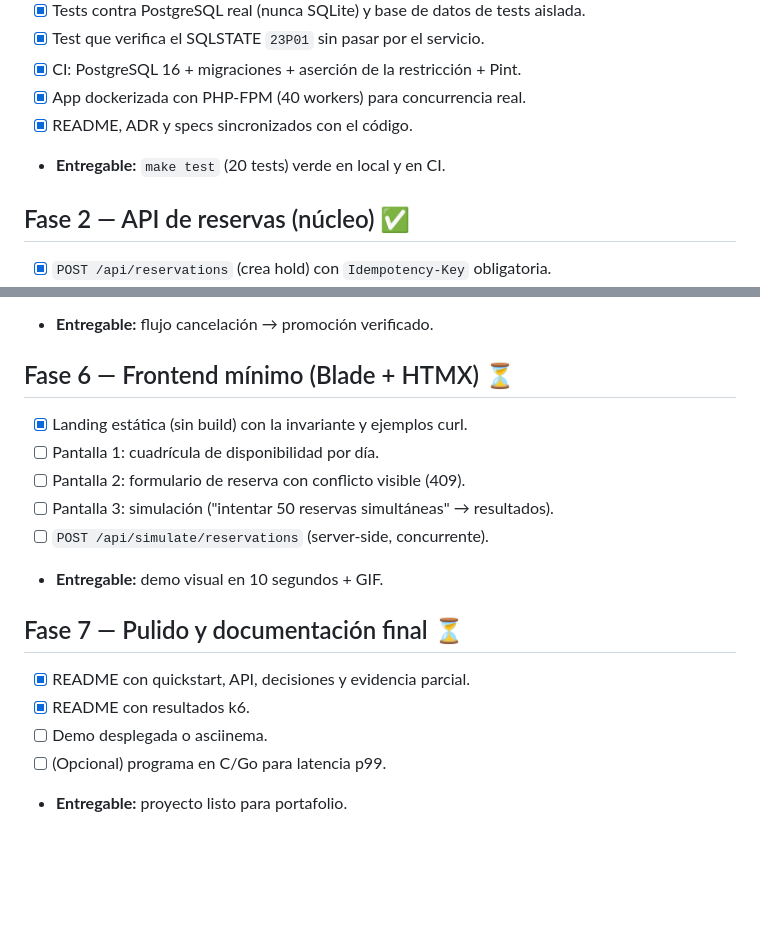
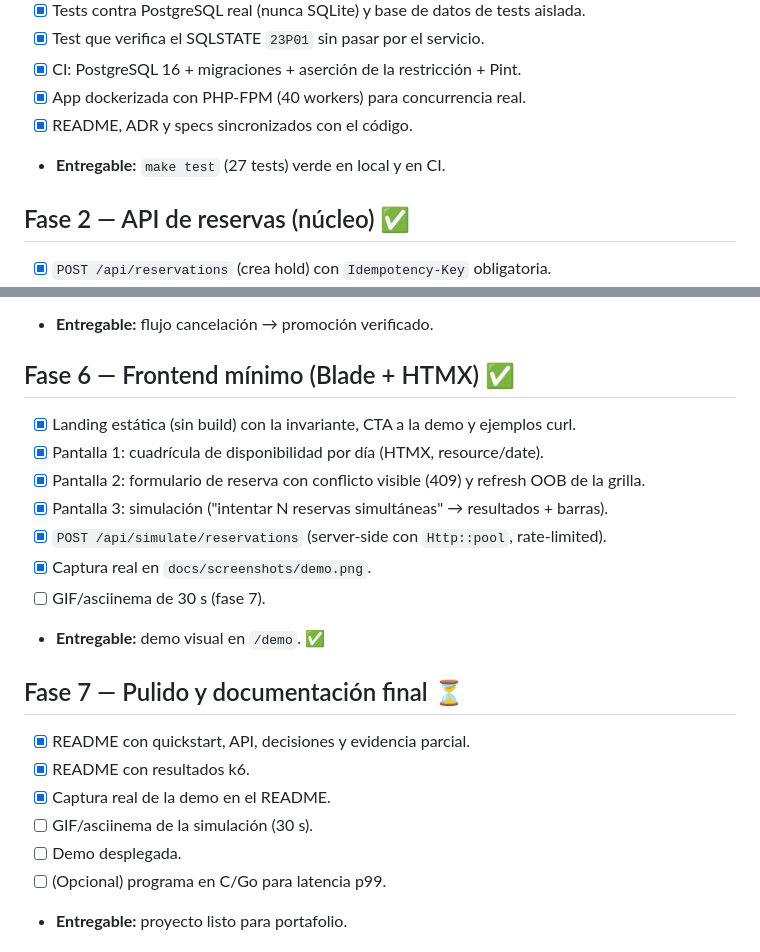
Before and after one commit to jhonemmir/SlotLock, a Markdown page: docs/plan.md, 2 parts joined by grey strips. Rendered like a GitHub page; blank space fills up the shorter version.

```diff
--- a/docs/plan.md
+++ b/docs/plan.md
@@ -33,7 +33,7 @@ Filosofía: **núcleo sólido primero, capas recortables después.** Cada fase t
 - [x] CI: PostgreSQL 16 + migraciones + aserción de la restricción + Pint.
 - [x] App dockerizada con PHP-FPM (40 workers) para concurrencia real.
 - [x] README, ADR y specs sincronizados con el código.
-- **Entregable:** `make test` (20 tests) verde en local y en CI.
+- **Entregable:** `make test` (27 tests) verde en local y en CI.
 
 ## Fase 2 — API de reservas (núcleo) ✅
 
@@ -75,20 +75,24 @@ Filosofía: **núcleo sólido primero, capas recortables después.** Cada fase t
 - [ ] Notificación (log o email fake) al promovido.
 - **Entregable:** flujo cancelación → promoción verificado.
 
-## Fase 6 — Frontend mínimo (Blade + HTMX) ⏳
+## Fase 6 — Frontend mínimo (Blade + HTMX) ✅
 
-- [x] Landing estática (sin build) con la invariante y ejemplos curl.
-- [ ] Pantalla 1: cuadrícula de disponibilidad por día.
-- [ ] Pantalla 2: formulario de reserva con conflicto visible (409).
-- [ ] Pantalla 3: simulación ("intentar 50 reservas simultáneas" → resultados).
-- [ ] `POST /api/simulate/reservations` (server-side, concurrente).
-- **Entregable:** demo visual en 10 segundos + GIF.
+- [x] Landing estática (sin build) con la invariante, CTA a la demo y ejemplos curl.
+- [x] Pantalla 1: cuadrícula de disponibilidad por día (HTMX, resource/date).
+- [x] Pantalla 2: formulario de reserva con conflicto visible (409) y refresh OOB de la grilla.
+- [x] Pantalla 3: simulación ("intentar N reservas simultáneas" → resultados + barras).
+- [x] `POST /api/simulate/reservations` (server-side con `Http::pool`, rate-limited).
+- [x] Captura real en `docs/screenshots/demo.png`.
+- [ ] GIF/asciinema de 30 s (fase 7).
+- **Entregable:** demo visual en `/demo`. ✅
 
 ## Fase 7 — Pulido y documentación final ⏳
 
 - [x] README con quickstart, API, decisiones y evidencia parcial.
 - [x] README con resultados k6.
-- [ ] Demo desplegada o asciinema.
+- [x] Captura real de la demo en el README.
+- [ ] GIF/asciinema de la simulación (30 s).
+- [ ] Demo desplegada.
 - [ ] (Opcional) programa en C/Go para latencia p99.
 - **Entregable:** proyecto listo para portafolio.
 
```
Also changed, not shown: README.md (+29 -9 lines), docs/spec/dominio.md (+2 -2 lines), docs/screenshots/demo.png (added), 12 other files.
